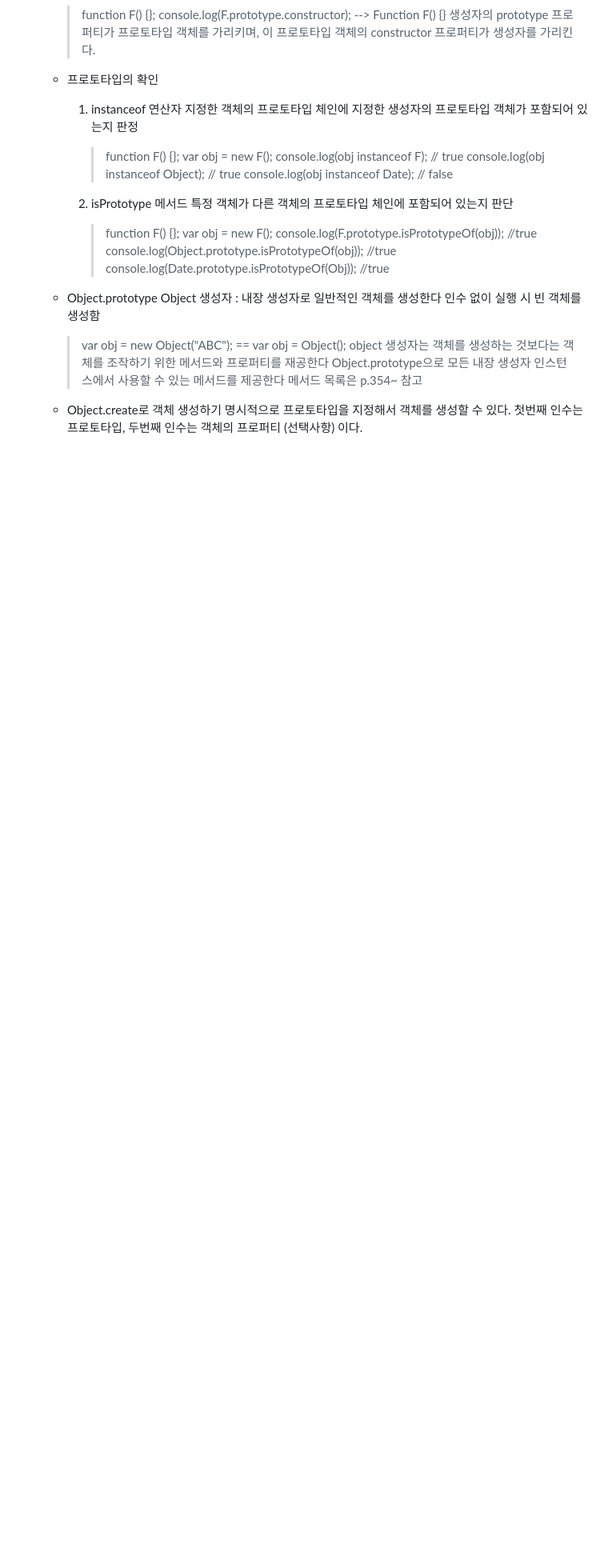
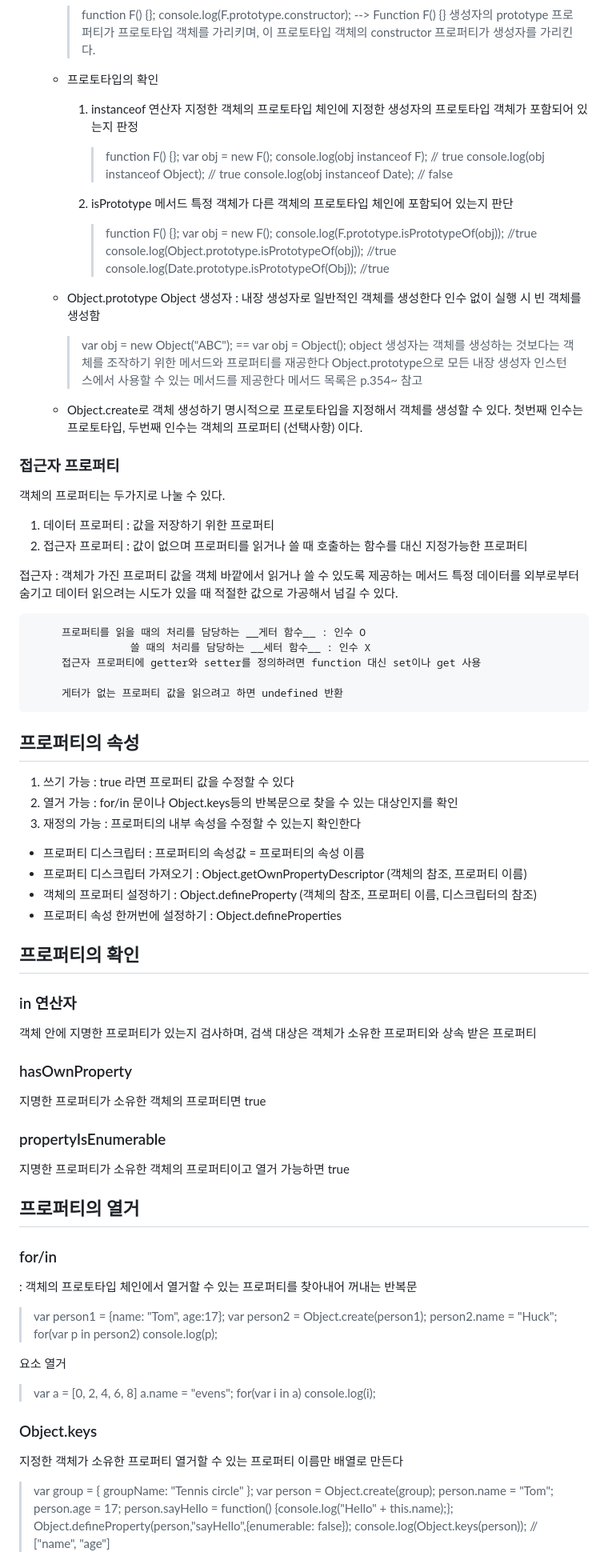
Before and after one commit to ryank1001/2023-2-Frontend-Study, a Markdown page: Week2/WIL2.md, the part around one of its changes. Shown at 80% size. GitHub-like rendering; blank space fills up the shorter version.

Commit message:
Week2 과제제출

```diff
--- a/Week2/WIL2.md
+++ b/Week2/WIL2.md
@@ -327,3 +327,69 @@ compose는 인수로 받은 함수를 순차적으로 합성한다.
    - Object.create로 객체 생성하기
      명시적으로 프로토타입을 지정해서 객체를 생성할 수 있다.
      첫번째 인수는 프로토타입, 두번째 인수는 객체의 프로퍼티 (선택사항) 이다.
+
+
+### 접근자 프로퍼티
+
+객체의 프로퍼티는 두가지로 나눌 수 있다.
+1. 데이터 프로퍼티 : 값을 저장하기 위한 프로퍼티
+2. 접근자 프로퍼티 : 값이 없으며 프로퍼티를 읽거나 쓸 때 호출하는 함수를 대신 지정가능한 프로퍼티
+
+접근자 : 객체가 가진 프로퍼티 값을 객체 바깥에서 읽거나 쓸 수 있도록 제공하는 메서드
+         특정 데이터를 외부로부터 숨기고 데이터 읽으려는 시도가 있을 때 적절한 값으로 가공해서 넘길 수 있다.
+
+         프로퍼티를 읽을 때의 처리를 담당하는 __게터 함수__ : 인수 O
+                    쓸 때의 처리를 담당하는 __세터 함수__ : 인수 X
+         접근자 프로퍼티에 getter와 setter를 정의하려면 function 대신 set이나 get 사용
+
+         게터가 없는 프로퍼티 값을 읽으려고 하면 undefined 반환
+
+
+## 프로퍼티의 속성
+  1. 쓰기 가능 : true 라면 프로퍼티 값을 수정할 수 있다
+  2. 열거 가능 : for/in 문이나 Object.keys등의 반복문으로 찾을 수 있는 대상인지를 확인
+  3. 재정의 가능 : 프로퍼티의 내부 속성을 수정할 수 있는지 확인한다
+
+ - 프로퍼티 디스크립터 : 프로퍼티의 속성값 = 프로퍼티의 속성 이름
+ - 프로퍼티 디스크립터 가져오기 : Object.getOwnPropertyDescriptor (객체의 참조, 프로퍼티 이름)
+ - 객체의 프로퍼티 설정하기 : Object.defineProperty (객체의 참조, 프로퍼티 이름, 디스크립터의 참조)
+ - 프로퍼티 속성 한꺼번에 설정하기 : Object.defineProperties
+
+
+## 프로퍼티의 확인
+
+### in 연산자
+객체 안에 지명한 프로퍼티가 있는지 검사하며, 검색 대상은 객체가 소유한 프로퍼티와 상속 받은 프로퍼티
+
+### hasOwnProperty
+지명한 프로퍼티가 소유한 객체의 프로퍼티면 true
+
+### propertyIsEnumerable
+지명한 프로퍼티가 소유한 객체의 프로퍼티이고 열거 가능하면 true
+
+
+## 프로퍼티의 열거
+
+### for/in
+: 객체의 프로토타입 체인에서 열거할 수 있는 프로퍼티를 찾아내어 꺼내는 반복문
+> var person1 = {name: "Tom", age:17};
+> var person2 = Object.create(person1);
+> person2.name = "Huck";
+> for(var p in person2) console.log(p);
+
+요소 열거
+> var a = [0, 2, 4, 6, 8]
+> a.name = "evens";
+> for(var i in a) console.log(i);
+
+### Object.keys
+지정한 객체가 소유한 프로퍼티 열거할 수 있는 프로퍼티 이름만 배열로 만든다
+> var group = { groupName: "Tennis circle" };
+> var person = Object.create(group);
+> person.name = "Tom";
+> person.age = 17;
+> person.sayHello = function() {console.log("Hello" + this.name);};
+> Object.defineProperty(person,"sayHello",{enumerable: false});
+> console.log(Object.keys(person)); // ["name", "age"]
+
+
```
Also changed, not shown: other parts of Week2/WIL2.md (+50 -0 lines).
